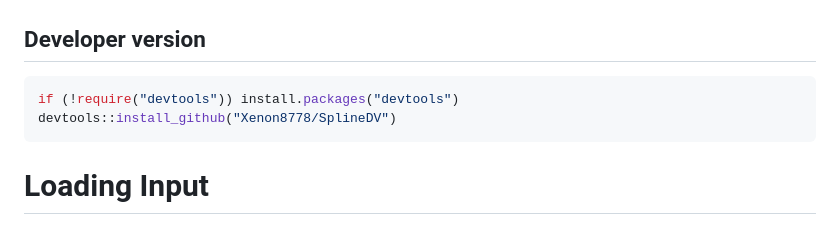
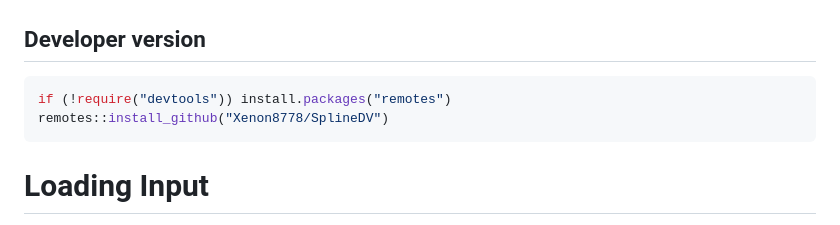
Before and after one commit to Xenon8778/SplineDV, a Markdown page: README.md, the part around the change. Rendered like a GitHub page.

````diff
--- a/README.md
+++ b/README.md
@@ -13,8 +13,8 @@ BiocManager::install("Xenon8778/SplineDV")
 ```
 ## Developer version
 ```R
-if (!require("devtools")) install.packages("devtools")
-devtools::install_github("Xenon8778/SplineDV")
+if (!require("devtools")) install.packages("remotes")
+remotes::install_github("Xenon8778/SplineDV")
 ```
 
 # Loading Input
````
